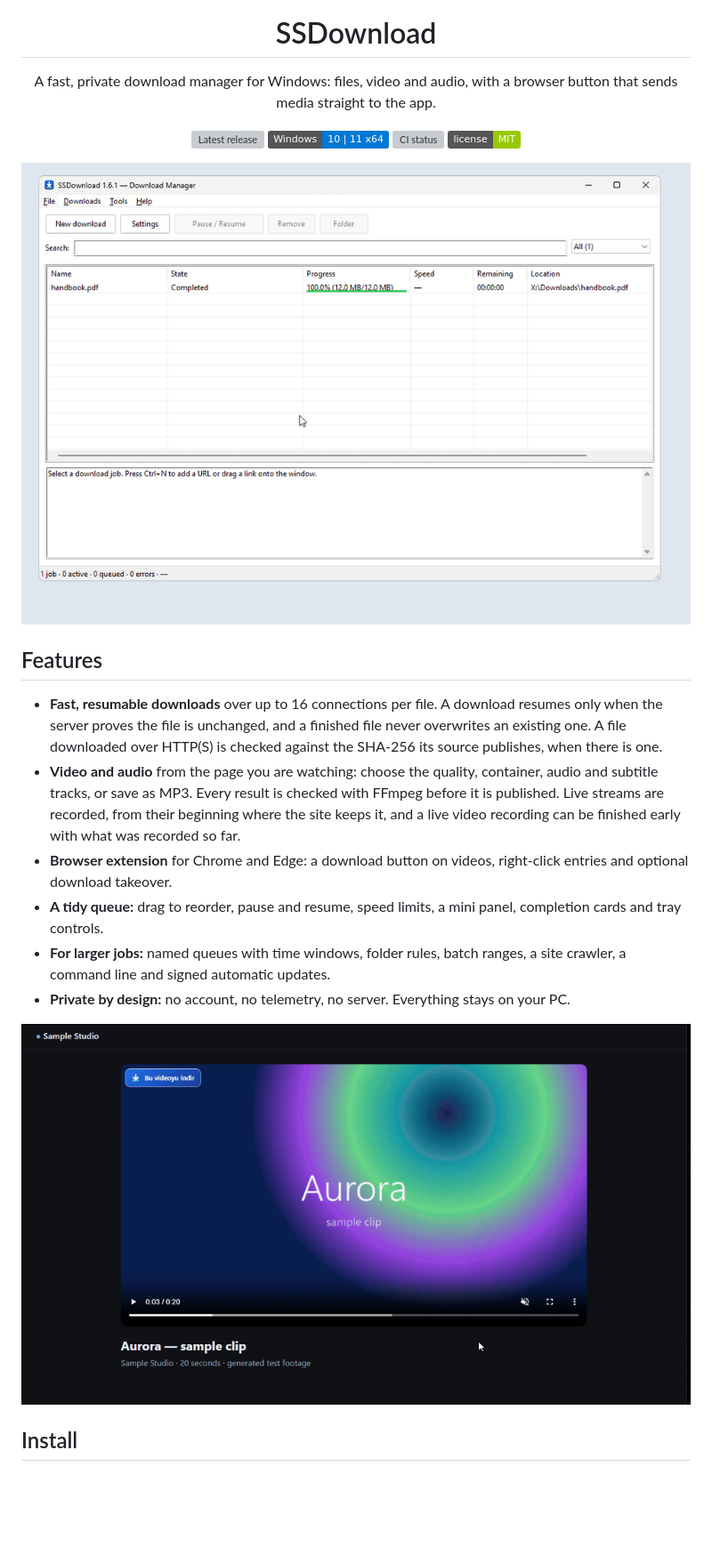
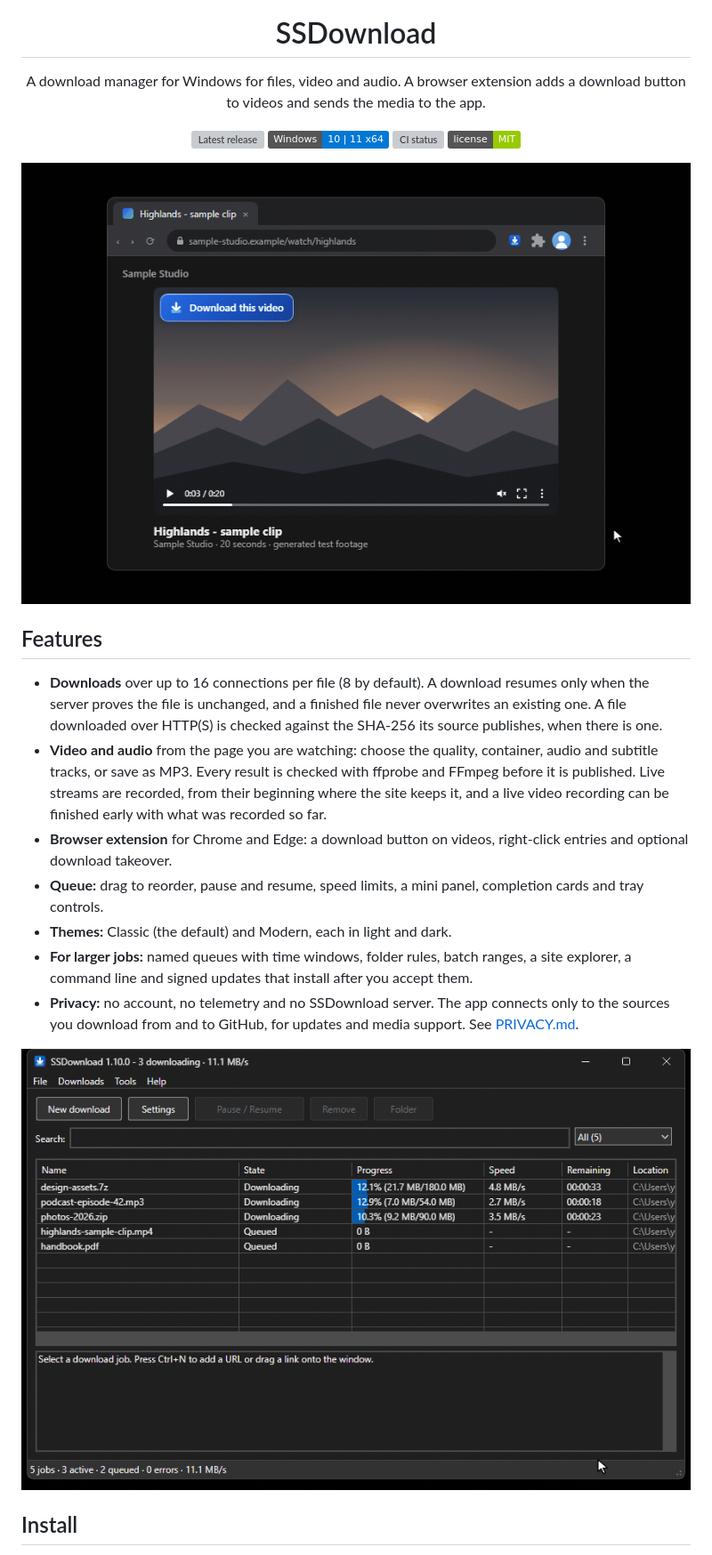
Before and after one commit to isolmaz/SSDownload, a Markdown page: README.md, the part around one of its changes. Shown at 89% size. GitHub-like rendering; pictures changed too: docs/media/download.gif (deleted), docs/media/queue.gif (added), docs/media/video.gif; badges without logos; blank space fills up the shorter version; grey boxes are pictures that could not be loaded.

Commit message:
Replace the README GIFs with 1.10.0 recordings and tighten the README text

```diff
--- a/README.md
+++ b/README.md
@@ -5,7 +5,7 @@
 <h1 align="center">SSDownload</h1>
 
 <p align="center">
-  A fast, private download manager for Windows: files, video and audio, with a browser button that sends media straight to the app.
+  A download manager for Windows for files, video and audio. A browser extension adds a download button to videos and sends the media to the app.
 </p>
 
 <p align="center">
@@ -16,20 +16,21 @@
 </p>
 
 <p align="center">
-  <img src="docs/media/download.gif" width="860" alt="Three links pasted into New download, downloaded over eight connections each, with completion cards">
+  <img src="docs/media/video.gif" width="860" alt="The SSDownload button on a video opens the quality picker. 720p is chosen, Download turns the picker into the download's window, and the download then runs in the queue beside other jobs and ends with a completion card.">
 </p>
 
 ## Features
 
-- **Fast, resumable downloads** over up to 16 connections per file. A download resumes only when the server proves the file is unchanged, and a finished file never overwrites an existing one. A file downloaded over HTTP(S) is checked against the SHA-256 its source publishes, when there is one.
-- **Video and audio** from the page you are watching: choose the quality, container, audio and subtitle tracks, or save as MP3. Every result is checked with FFmpeg before it is published. Live streams are recorded, from their beginning where the site keeps it, and a live video recording can be finished early with what was recorded so far.
+- **Downloads** over up to 16 connections per file (8 by default). A download resumes only when the server proves the file is unchanged, and a finished file never overwrites an existing one. A file downloaded over HTTP(S) is checked against the SHA-256 its source publishes, when there is one.
+- **Video and audio** from the page you are watching: choose the quality, container, audio and subtitle tracks, or save as MP3. Every result is checked with ffprobe and FFmpeg before it is published. Live streams are recorded, from their beginning where the site keeps it, and a live video recording can be finished early with what was recorded so far.
 - **Browser extension** for Chrome and Edge: a download button on videos, right-click entries and optional download takeover.
-- **A tidy queue:** drag to reorder, pause and resume, speed limits, a mini panel, completion cards and tray controls.
-- **For larger jobs:** named queues with time windows, folder rules, batch ranges, a site crawler, a command line and signed automatic updates.
-- **Private by design:** no account, no telemetry, no server. Everything stays on your PC.
+- **Queue:** drag to reorder, pause and resume, speed limits, a mini panel, completion cards and tray controls.
+- **Themes:** Classic (the default) and Modern, each in light and dark.
+- **For larger jobs:** named queues with time windows, folder rules, batch ranges, a site explorer, a command line and signed updates that install after you accept them.
+- **Privacy:** no account, no telemetry and no SSDownload server. The app connects only to the sources you download from and to GitHub, for updates and media support. See [PRIVACY.md](PRIVACY.md).
 
 <p align="center">
-  <img src="docs/media/video.gif" width="860" alt="The SSDownload button on a video opens the quality picker; 720p is chosen and downloaded">
+  <img src="docs/media/queue.gif" width="860" alt="The main window with a queue of files and media: a waiting download is dragged to the top, one running download is paused and then resumed from the mini panel, and the tray menu sets a speed limit of 1 MB/s.">
 </p>
 
 ## Install
```
Also changed, not shown: other parts of README.md (+1 -1 lines).
